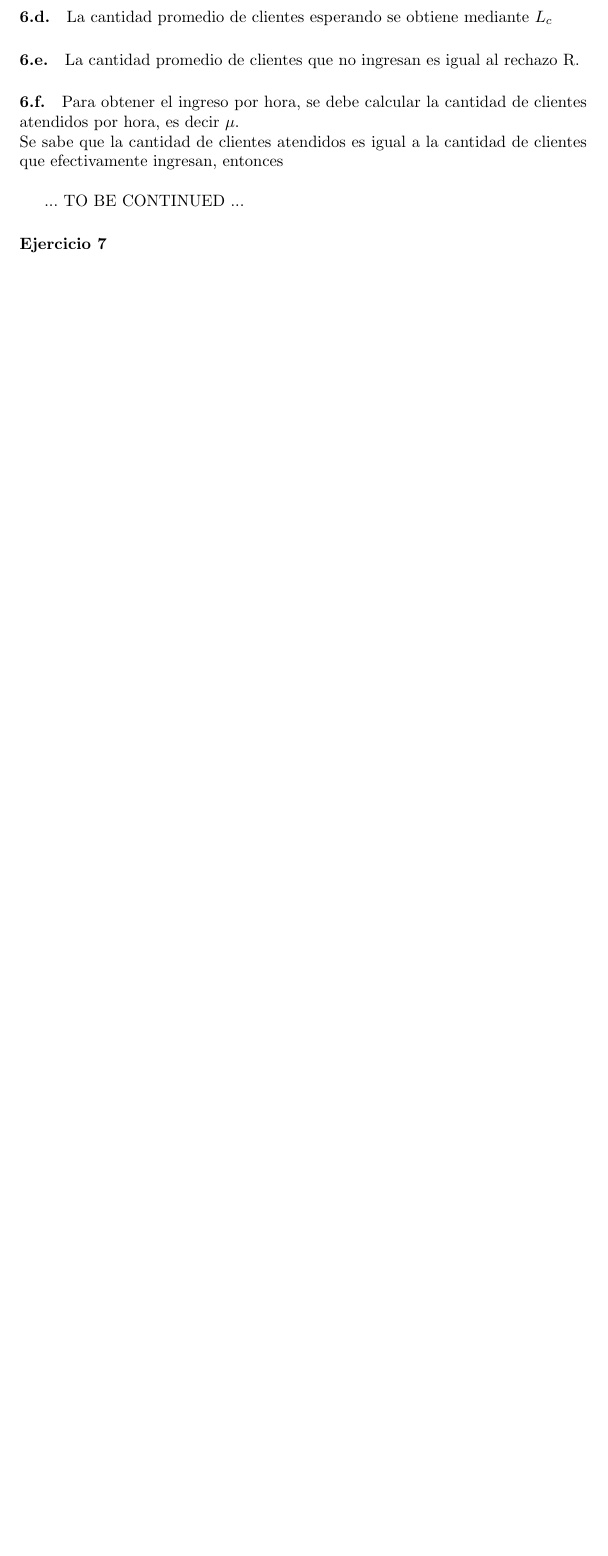
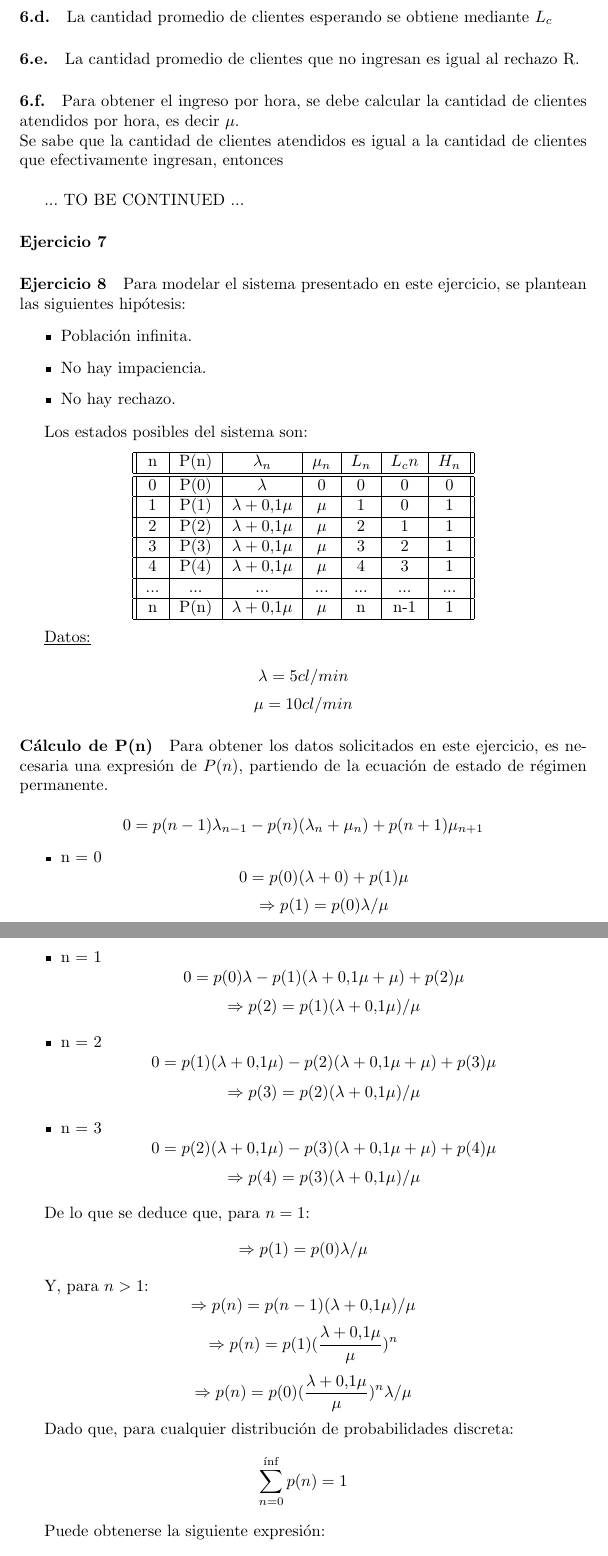
Before and after one commit to invernizzie/fiuba-modelos2, a LaTeX document (tp-colas/tp-colas.tex): part of page 5 of 5 before the commit and two parts of pages 5 and 6 of 8 after it, the two joined at a grey line, cut so that both start at the same text, the shorter picture padded with empty space. Compiled offline with pdfLaTeX.

Commit message:
Ejercicio 8

```diff
--- a/tp-colas/tp-colas.tex
+++ b/tp-colas/tp-colas.tex
@@ -143,3 +143,64 @@
 
 \paragraph{Ejercicio 7}
 
+\paragraph{Ejercicio 8}
+   Para modelar el sistema presentado en este ejercicio, se plantean las siguientes hipótesis:
+
+   \begin{itemize}
+      \item Población infinita.
+      \item No hay impaciencia.
+      \item No hay rechazo.
+   \end{itemize}
+
+   Los estados posibles del sistema son:
+   \begin{center}
+   \begin{tabular}{|| c | c | c | c | c | c | c ||}
+   \hline
+      n     & P(n) & $\lambda_n$         & $\mu_n$ & $L_n$& $L_cn$ & $H_n$ \\ \hline \hline
+      0     & P(0) & $\lambda$           & 0       & 0    & 0      & 0     \\ \hline
+      1     & P(1) & $\lambda + 0.1 \mu$ & $\mu$   & 1    & 0      & 1     \\ \hline
+      2     & P(2) & $\lambda + 0.1 \mu$ & $\mu$   & 2    & 1      & 1     \\ \hline
+      3     & P(3) & $\lambda + 0.1 \mu$ & $\mu$   & 3    & 2      & 1     \\ \hline
+      4     & P(4) & $\lambda + 0.1 \mu$ & $\mu$   & 4    & 3      & 1     \\ \hline
+      $...$ & $...$& $...$               & $...$   & $...$& $...$  & $...$ \\ \hline
+      n     & P(n) & $\lambda + 0.1 \mu$ & $\mu$   & n    & n-1    & 1     \\ \hline
+   \end{tabular}
+   \end{center}
+
+   \underline{Datos:} \\
+   $$\lambda = 5 cl/min $$
+   $$\mu = 10 cl/min $$
+
+   \paragraph{Cálculo de P(n)}
+   Para obtener los datos solicitados en este ejercicio, es necesaria una expresión de $P(n)$, partiendo de la ecuación de estado de régimen permanente.
+
+      $$0 = p(n-1) \lambda_{n-1} - p(n) (\lambda_n + \mu_n) + p(n+1) \mu_{n+1}$$
+
+      \begin{itemize}
+         \item{n = 0}
+            $$0 = p(0) (\lambda + 0) + p(1) \mu$$
+            $$\Rightarrow p(1) = p(0) \lambda / \mu$$
+         \item{n = 1}
+            $$0 = p(0) \lambda - p(1) (\lambda + 0.1 \mu + \mu) + p(2) \mu$$
+            $$\Rightarrow p(2) = p(1) (\lambda + 0.1 \mu) / \mu$$
+         \item{n = 2}
+            $$0 = p(1) (\lambda + 0.1 \mu) - p(2) (\lambda + 0.1 \mu + \mu) + p(3) \mu$$
+            $$\Rightarrow p(3) = p(2) (\lambda + 0.1 \mu) / \mu$$
+         \item{n = 3}
+            $$0 = p(2) (\lambda + 0.1 \mu) - p(3) (\lambda + 0.1 \mu + \mu) + p(4) \mu$$
+            $$\Rightarrow p(4) = p(3) (\lambda + 0.1 \mu) / \mu$$
+      \end{itemize}
+
+   De lo que se deduce que, para $n = 1$:
+      $$\Rightarrow p(1) = p(0) \lambda / \mu$$
+
+   Y, para $n > 1$:
+      $$\Rightarrow p(n) = p(n - 1) (\lambda + 0.1 \mu ) / \mu$$
+      $$\Rightarrow p(n) = p(1) (\frac{\lambda + 0.1 \mu}{\mu})^n$$
+      $$\Rightarrow p(n) = p(0) (\frac{\lambda + 0.1 \mu}{\mu})^n \lambda / \mu$$
+
+   Dado que, para cualquier distribución de probabilidades discreta:
+      $$\sum_{n=0}^{\inf} p(n) = 1$$
+
+   Puede obtenerse la siguiente expresión:
+      $$\sum_{n=0}^{\inf} p(n) = 1 = p(0) + p(1) + \sum_{n=2}^{\inf} p(n)$$
```
Also changed, not shown: tp-colas/tp-colas.tex (44 more changed lines).
